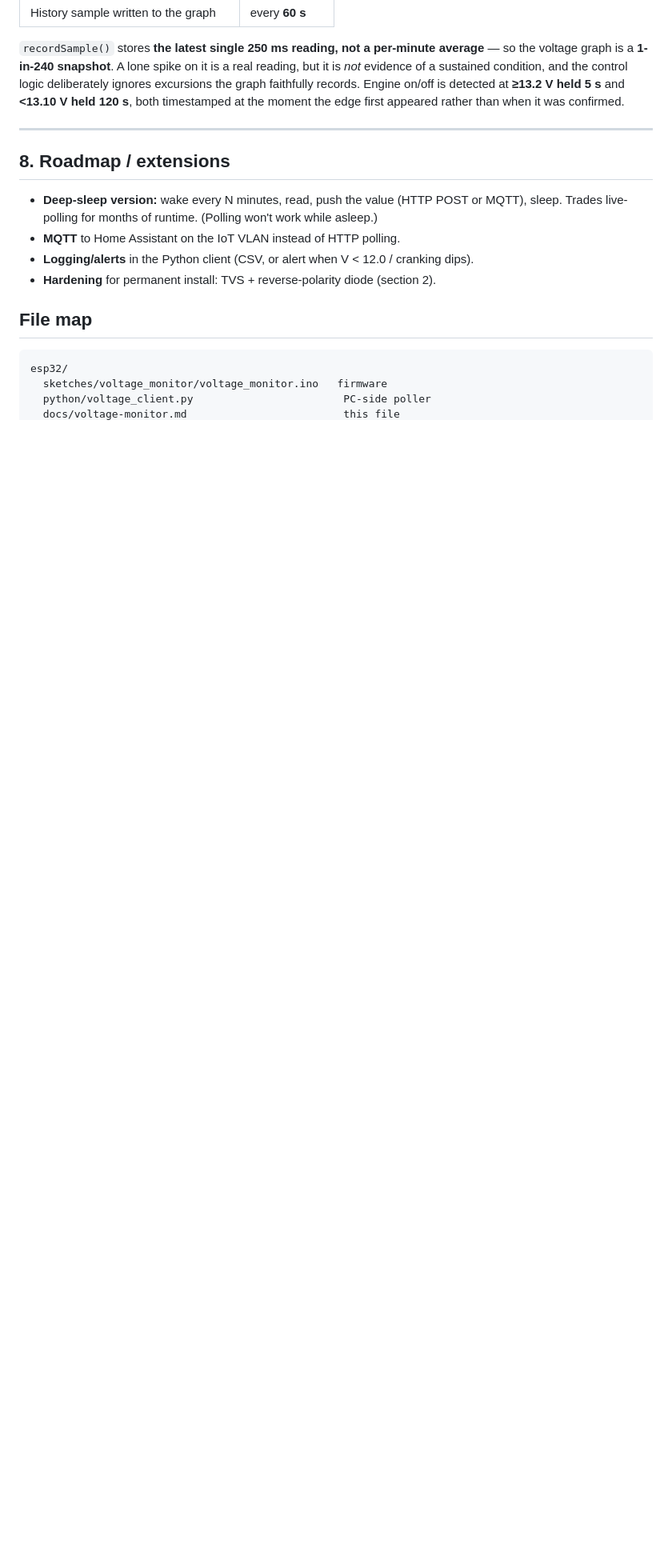
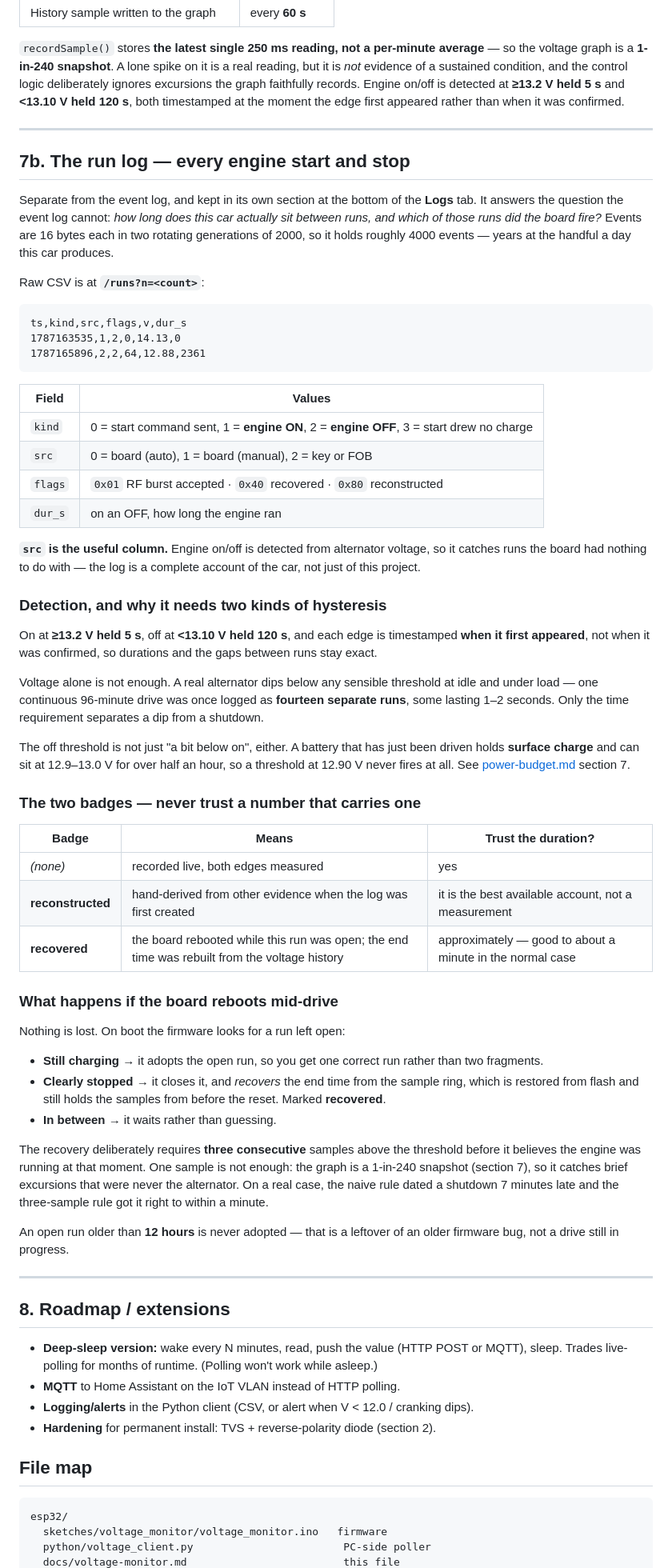
Before and after one commit to SixOfFive/2009_kia_spectra, a Markdown page: esp32-s3/docs/voltage-monitor.md, the part around the change. Shown at 80% size. Drawn GitHub-style; blank space fills up the shorter version.

````diff
--- a/esp32-s3/docs/voltage-monitor.md
+++ b/esp32-s3/docs/voltage-monitor.md
@@ -258,6 +258,80 @@ confirmed.
 
 ---
 
+## 7b. The run log — every engine start and stop
+
+Separate from the event log, and kept in its own section at the bottom of the
+**Logs** tab. It answers the question the event log cannot: *how long does this
+car actually sit between runs, and which of those runs did the board fire?*
+Events are 16 bytes each in two rotating generations of 2000, so it holds
+roughly 4000 events — years at the handful a day this car produces.
+
+Raw CSV is at **`/runs?n=<count>`**:
+
+```
+ts,kind,src,flags,v,dur_s
+1787163535,1,2,0,14.13,0
+1787165896,2,2,64,12.88,2361
+```
+
+| Field | Values |
+|---|---|
+| `kind` | 0 = start command sent, 1 = **engine ON**, 2 = **engine OFF**, 3 = start drew no charge |
+| `src` | 0 = board (auto), 1 = board (manual), 2 = key or FOB |
+| `flags` | `0x01` RF burst accepted · `0x40` recovered · `0x80` reconstructed |
+| `dur_s` | on an OFF, how long the engine ran |
+
+**`src` is the useful column.** Engine on/off is detected from alternator
+voltage, so it catches runs the board had nothing to do with — the log is a
+complete account of the car, not just of this project.
+
+### Detection, and why it needs two kinds of hysteresis
+
+On at **≥13.2 V held 5 s**, off at **<13.10 V held 120 s**, and each edge is
+timestamped **when it first appeared**, not when it was confirmed, so durations
+and the gaps between runs stay exact.
+
+Voltage alone is not enough. A real alternator dips below any sensible
+threshold at idle and under load — one continuous 96-minute drive was once
+logged as **fourteen separate runs**, some lasting 1–2 seconds. Only the time
+requirement separates a dip from a shutdown.
+
+The off threshold is not just "a bit below on", either. A battery that has just
+been driven holds **surface charge** and can sit at 12.9–13.0 V for over half an
+hour, so a threshold at 12.90 V never fires at all. See
+[power-budget.md](../../docs/power-budget.md) section 7.
+
+### The two badges — never trust a number that carries one
+
+| Badge | Means | Trust the duration? |
+|---|---|---|
+| *(none)* | recorded live, both edges measured | yes |
+| **reconstructed** | hand-derived from other evidence when the log was first created | it is the best available account, not a measurement |
+| **recovered** | the board rebooted while this run was open; the end time was rebuilt from the voltage history | approximately — good to about a minute in the normal case |
+
+### What happens if the board reboots mid-drive
+
+Nothing is lost. On boot the firmware looks for a run left open:
+
+- **Still charging** → it adopts the open run, so you get one correct run rather
+  than two fragments.
+- **Clearly stopped** → it closes it, and *recovers* the end time from the
+  sample ring, which is restored from flash and still holds the samples from
+  before the reset. Marked **recovered**.
+- **In between** → it waits rather than guessing.
+
+The recovery deliberately requires **three consecutive** samples above the
+threshold before it believes the engine was running at that moment. One sample
+is not enough: the graph is a 1-in-240 snapshot (section 7), so it catches brief
+excursions that were never the alternator. On a real case, the naive rule dated
+a shutdown 7 minutes late and the three-sample rule got it right to within a
+minute.
+
+An open run older than **12 hours** is never adopted — that is a leftover of an
+older firmware bug, not a drive still in progress.
+
+---
+
 ## 8. Roadmap / extensions
 
 - **Deep-sleep version:** wake every N minutes, read, push the value (HTTP POST or MQTT),
````
Also changed, not shown: CHANGELOG.md (+38 -0 lines), docs/power-budget.md (+8 -0 lines).
